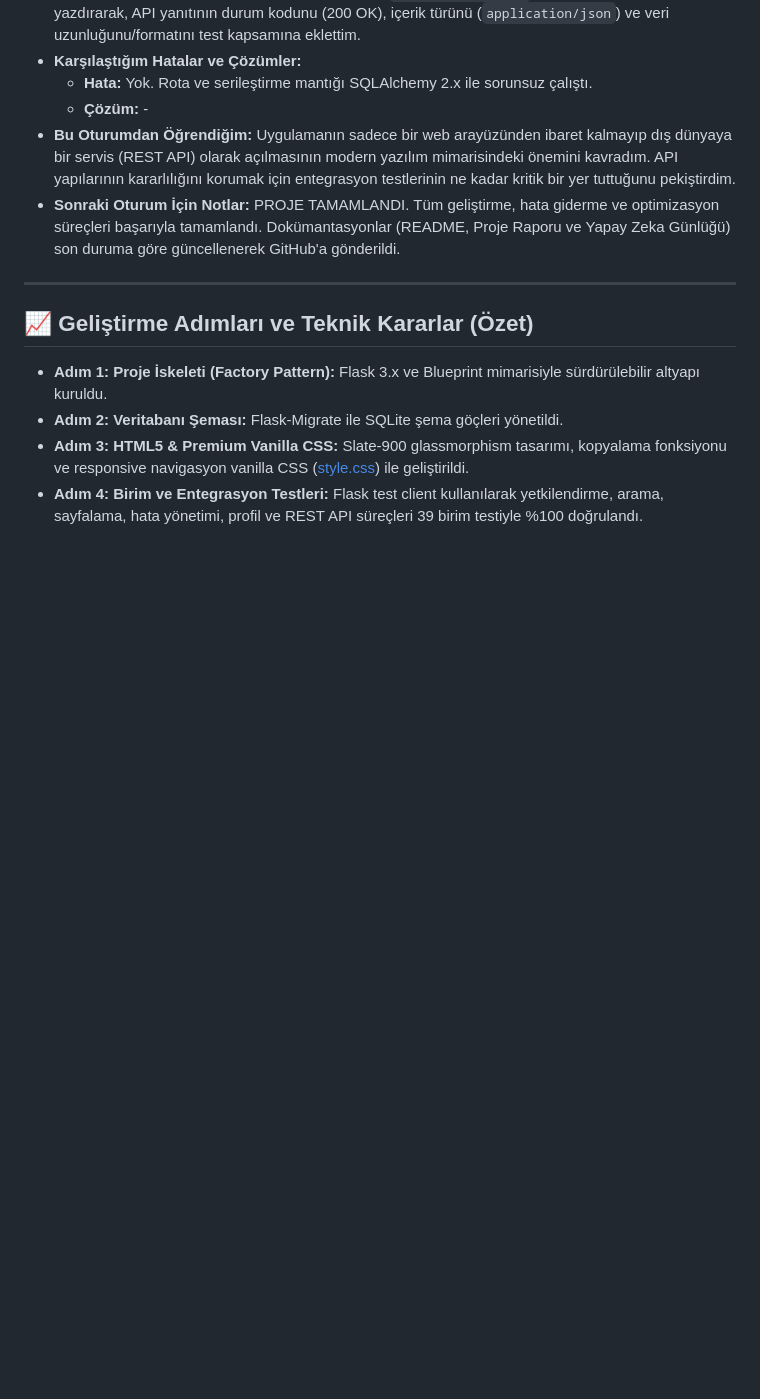
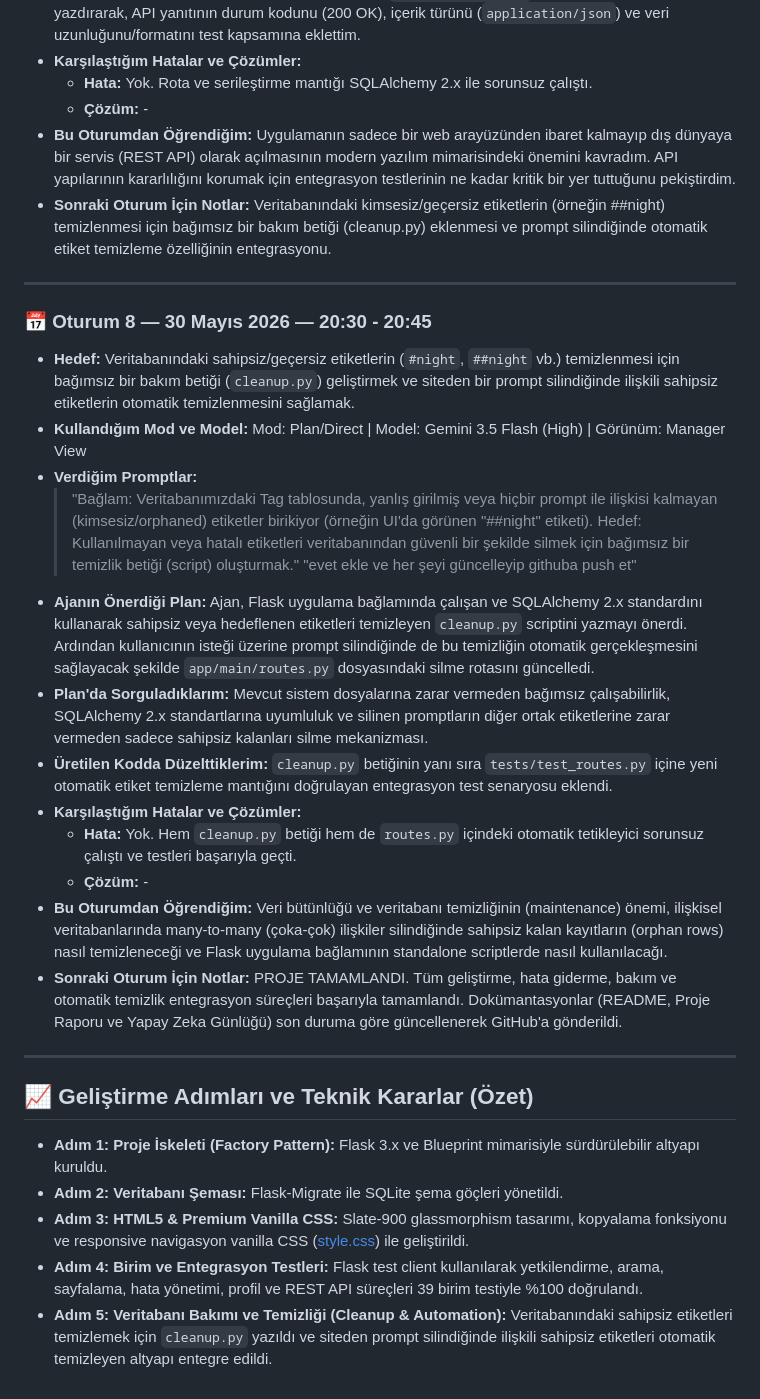
Before and after one commit to YusufAkman67/Sinematik-AI-Portfolyosu, a Markdown page: docs/yapay_zeka_gunlugu.md, the part around the change. Drawn GitHub-style; blank space fills up the shorter version.

```diff
--- a/docs/yapay_zeka_gunlugu.md
+++ b/docs/yapay_zeka_gunlugu.md
@@ -127,7 +127,26 @@ Aşağıda, kullanıcının projeyi şekillendiren ve AI asistanının eski/yanl
   - **Hata:** Yok. Rota ve serileştirme mantığı SQLAlchemy 2.x ile sorunsuz çalıştı.
   - **Çözüm:** -
 - **Bu Oturumdan Öğrendiğim:** Uygulamanın sadece bir web arayüzünden ibaret kalmayıp dış dünyaya bir servis (REST API) olarak açılmasının modern yazılım mimarisindeki önemini kavradım. API yapılarının kararlılığını korumak için entegrasyon testlerinin ne kadar kritik bir yer tuttuğunu pekiştirdim.
-- **Sonraki Oturum İçin Notlar:** PROJE TAMAMLANDI. Tüm geliştirme, hata giderme ve optimizasyon süreçleri başarıyla tamamlandı. Dokümantasyonlar (README, Proje Raporu ve Yapay Zeka Günlüğü) son duruma göre güncellenerek GitHub'a gönderildi.
+- **Sonraki Oturum İçin Notlar:** Veritabanındaki kimsesiz/geçersiz etiketlerin (örneğin ##night) temizlenmesi için bağımsız bir bakım betiği (cleanup.py) eklenmesi ve prompt silindiğinde otomatik etiket temizleme özelliğinin entegrasyonu.
+
+---
+
+### 📅 Oturum 8 — 30 Mayıs 2026 — 20:30 - 20:45
+
+- **Hedef:** Veritabanındaki sahipsiz/geçersiz etiketlerin (`#night`, `##night` vb.) temizlenmesi için bağımsız bir bakım betiği (`cleanup.py`) geliştirmek ve siteden bir prompt silindiğinde ilişkili sahipsiz etiketlerin otomatik temizlenmesini sağlamak.
+- **Kullandığım Mod ve Model:** Mod: Plan/Direct | Model: Gemini 3.5 Flash (High) | Görünüm: Manager View
+- **Verdiğim Promptlar:**
+  > "Bağlam: Veritabanımızdaki Tag tablosunda, yanlış girilmiş veya hiçbir prompt ile ilişkisi kalmayan (kimsesiz/orphaned) etiketler birikiyor (örneğin UI'da görünen "##night" etiketi).
+  > Hedef: Kullanılmayan veya hatalı etiketleri veritabanından güvenli bir şekilde silmek için bağımsız bir temizlik betiği (script) oluşturmak."
+  > "evet ekle ve her şeyi güncelleyip githuba push et"
+- **Ajanın Önerdiği Plan:** Ajan, Flask uygulama bağlamında çalışan ve SQLAlchemy 2.x standardını kullanarak sahipsiz veya hedeflenen etiketleri temizleyen `cleanup.py` scriptini yazmayı önerdi. Ardından kullanıcının isteği üzerine prompt silindiğinde de bu temizliğin otomatik gerçekleşmesini sağlayacak şekilde `app/main/routes.py` dosyasındaki silme rotasını güncelledi.
+- **Plan'da Sorguladıklarım:** Mevcut sistem dosyalarına zarar vermeden bağımsız çalışabilirlik, SQLAlchemy 2.x standartlarına uyumluluk ve silinen promptların diğer ortak etiketlerine zarar vermeden sadece sahipsiz kalanları silme mekanizması.
+- **Üretilen Kodda Düzelttiklerim:** `cleanup.py` betiğinin yanı sıra `tests/test_routes.py` içine yeni otomatik etiket temizleme mantığını doğrulayan entegrasyon test senaryosu eklendi.
+- **Karşılaştığım Hatalar ve Çözümler:**
+  - **Hata:** Yok. Hem `cleanup.py` betiği hem de `routes.py` içindeki otomatik tetikleyici sorunsuz çalıştı ve testleri başarıyla geçti.
+  - **Çözüm:** -
+- **Bu Oturumdan Öğrendiğim:** Veri bütünlüğü ve veritabanı temizliğinin (maintenance) önemi, ilişkisel veritabanlarında many-to-many (çoka-çok) ilişkiler silindiğinde sahipsiz kalan kayıtların (orphan rows) nasıl temizleneceği ve Flask uygulama bağlamının standalone scriptlerde nasıl kullanılacağı.
+- **Sonraki Oturum İçin Notlar:** PROJE TAMAMLANDI. Tüm geliştirme, hata giderme, bakım ve otomatik temizlik entegrasyon süreçleri başarıyla tamamlandı. Dokümantasyonlar (README, Proje Raporu ve Yapay Zeka Günlüğü) son duruma göre güncellenerek GitHub'a gönderildi.
 
 ---
 
@@ -137,3 +156,4 @@ Aşağıda, kullanıcının projeyi şekillendiren ve AI asistanının eski/yanl
 *   **Adım 2: Veritabanı Şeması:** Flask-Migrate ile SQLite şema göçleri yönetildi.
 *   **Adım 3: HTML5 & Premium Vanilla CSS:** Slate-900 glassmorphism tasarımı, kopyalama fonksiyonu ve responsive navigasyon vanilla CSS ([style.css](file:///c:/Users/user/OneDrive/Masaüstü/sinematikaiportfolyosu/app/static/css/style.css)) ile geliştirildi.
 *   **Adım 4: Birim ve Entegrasyon Testleri:** Flask test client kullanılarak yetkilendirme, arama, sayfalama, hata yönetimi, profil ve REST API süreçleri 39 birim testiyle %100 doğrulandı.
+*   **Adım 5: Veritabanı Bakımı ve Temizliği (Cleanup & Automation):** Veritabanındaki sahipsiz etiketleri temizlemek için `cleanup.py` yazıldı ve siteden prompt silindiğinde ilişkili sahipsiz etiketleri otomatik temizleyen altyapı entegre edildi.
```
Also changed, not shown: README.md (+16 -0 lines), docs/proje_raporu.md (+1 -0 lines).
